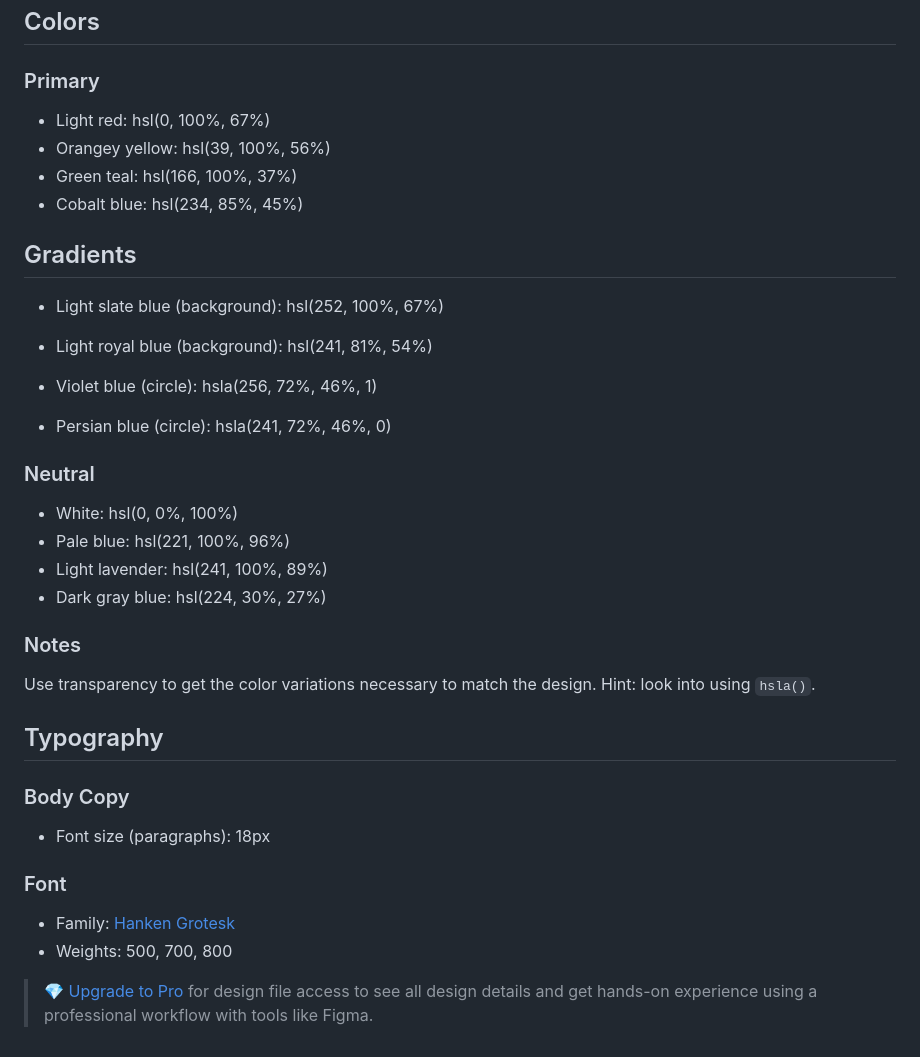
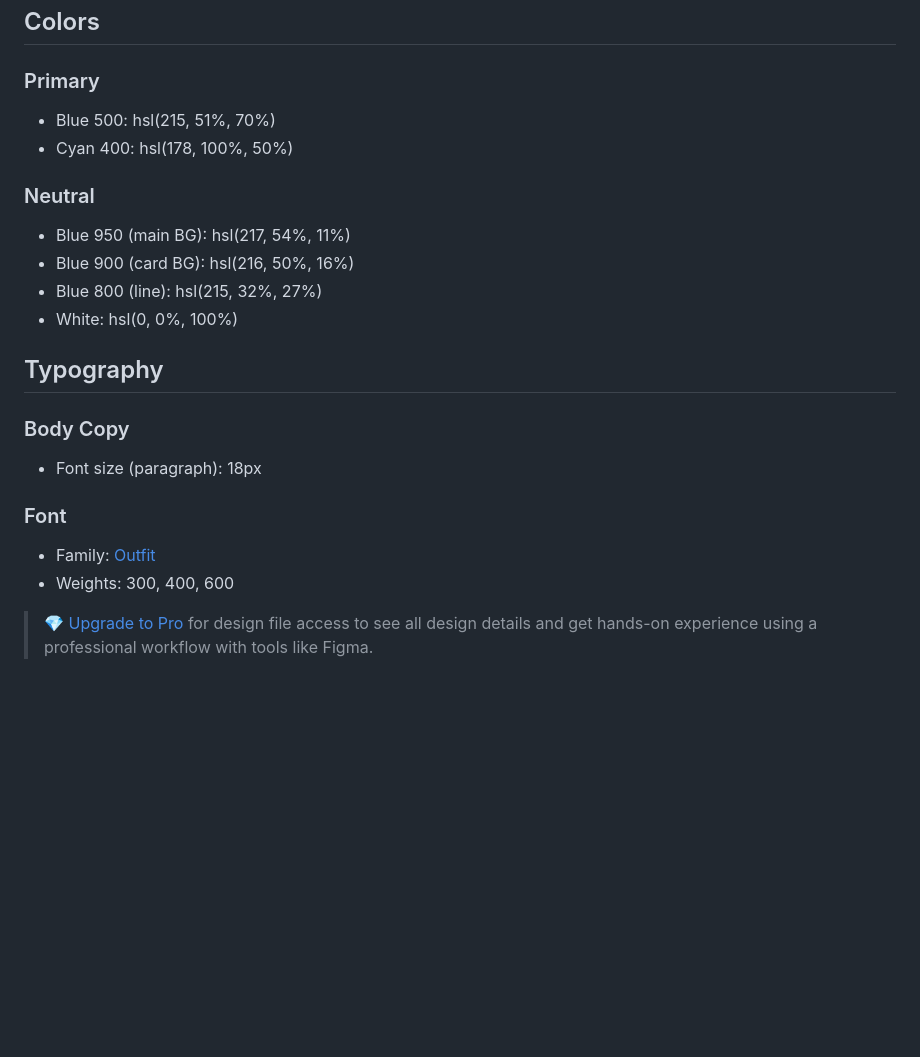
Before and after one commit to kundyzkuandyk/kundyz, a Markdown page: style-guide.md, the part around the change. Drawn GitHub-style; blank space fills up the shorter version.

```diff
--- a/style-guide.md
+++ b/style-guide.md
@@ -13,41 +13,25 @@ The designs were created to the following widths:
 
 ### Primary
 
-- Light red: hsl(0, 100%, 67%)
-- Orangey yellow: hsl(39, 100%, 56%)
-- Green teal: hsl(166, 100%, 37%)
-- Cobalt blue: hsl(234, 85%, 45%)
-
-## Gradients
-
-- Light slate blue (background): hsl(252, 100%, 67%)
-- Light royal blue (background): hsl(241, 81%, 54%)
-
-- Violet blue (circle): hsla(256, 72%, 46%, 1)
-- Persian blue (circle): hsla(241, 72%, 46%, 0)
-
-
+- Blue 500: hsl(215, 51%, 70%)
+- Cyan 400: hsl(178, 100%, 50%)
 
 ### Neutral
 
+- Blue 950 (main BG): hsl(217, 54%, 11%)
+- Blue 900 (card BG): hsl(216, 50%, 16%)
+- Blue 800 (line): hsl(215, 32%, 27%)
 - White: hsl(0, 0%, 100%)
-- Pale blue: hsl(221, 100%, 96%)
-- Light lavender: hsl(241, 100%, 89%)
-- Dark gray blue: hsl(224, 30%, 27%)
-
-### Notes
-
-Use transparency to get the color variations necessary to match the design. Hint: look into using `hsla()`.
 
 ## Typography
 
 ### Body Copy
 
-- Font size (paragraphs): 18px
+- Font size (paragraph): 18px
 
 ### Font
 
-- Family: [Hanken Grotesk](https://fonts.google.com/specimen/Hanken+Grotesk)
-- Weights: 500, 700, 800
+- Family: [Outfit](https://fonts.google.com/specimen/Outfit)
+- Weights: 300, 400, 600
 
 > 💎 [Upgrade to Pro](https://www.frontendmentor.io/pro?ref=style-guide) for design file access to see all design details and get hands-on experience using a professional workflow with tools like Figma.
```
Also changed, not shown: README.md (+7 -12 lines), preview.jpg, 1 other file.
